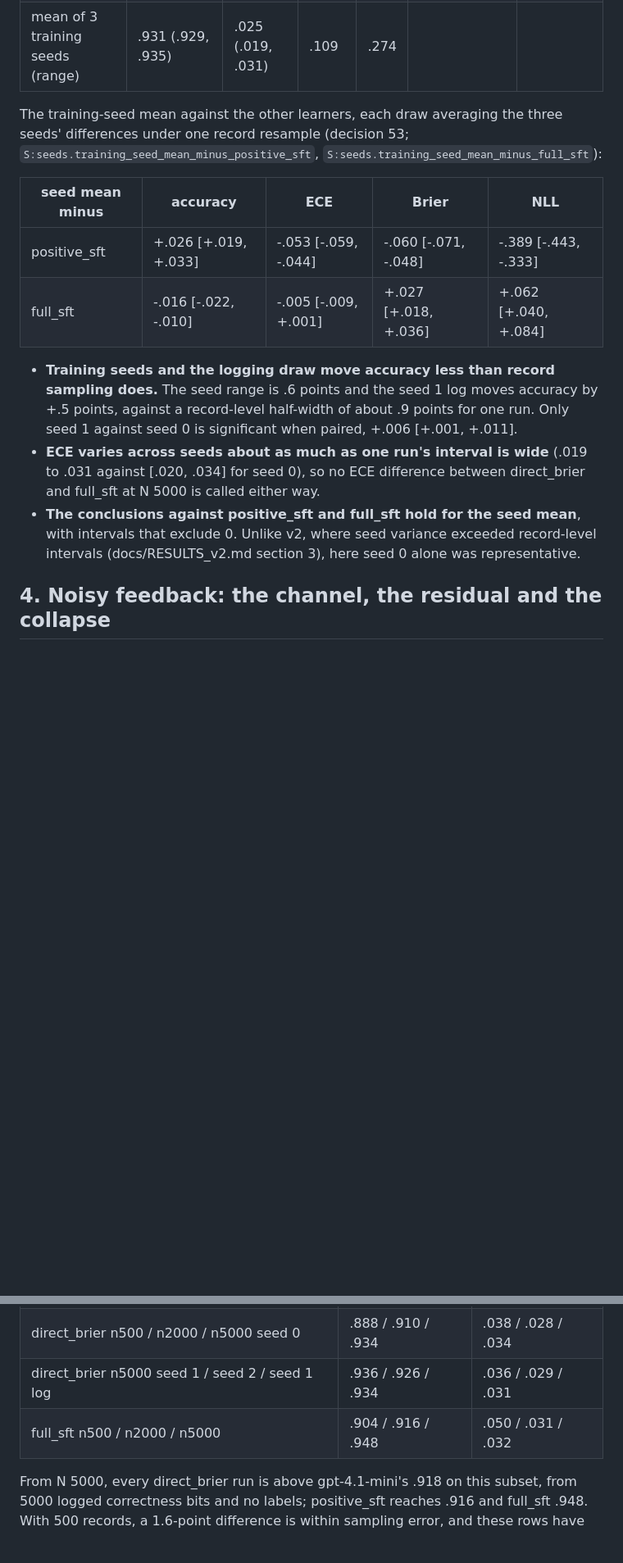
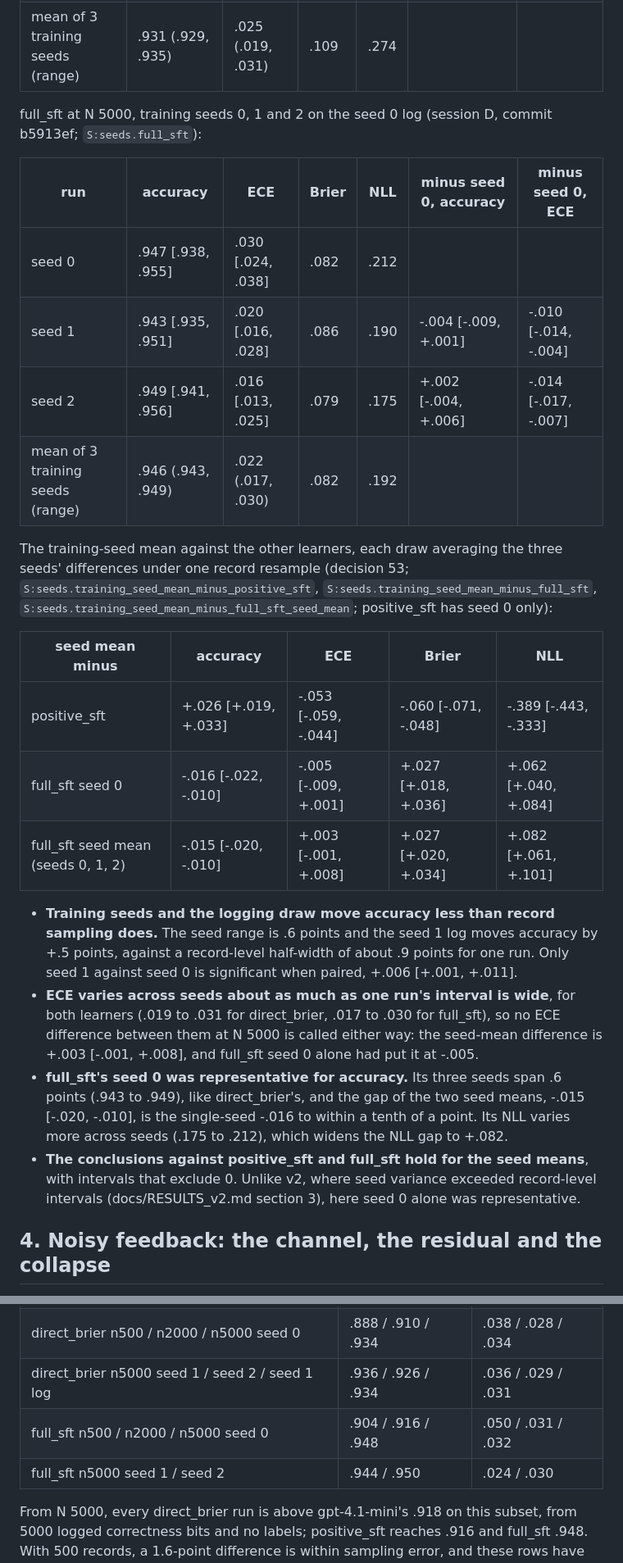
Before and after one commit to yuan-phd/jevmark, a Markdown page: docs/RESULTS_v3.md, 2 parts joined by grey strips. Shown at 82% size. GitHub-like rendering; blank space fills up the shorter version.

```diff
--- a/docs/RESULTS_v3.md
+++ b/docs/RESULTS_v3.md
@@ -79,16 +79,27 @@ direct_brier at N 5000: training seeds 0, 1 and 2 on the seed 0 log, and seed 0
 | seed 1 log | .934 [.925, .943] | .026 [.022, .034] | .103 | .256 | +.005 [-.001, +.011] | +.000 [-.006, +.006] |
 | mean of 3 training seeds (range) | .931 (.929, .935) | .025 (.019, .031) | .109 | .274 | | |
 
-The training-seed mean against the other learners, each draw averaging the three seeds' differences under one record resample (decision 53; `S:seeds.training_seed_mean_minus_positive_sft`, `S:seeds.training_seed_mean_minus_full_sft`):
+full_sft at N 5000, training seeds 0, 1 and 2 on the seed 0 log (session D, commit b5913ef; `S:seeds.full_sft`):
+
+| run | accuracy | ECE | Brier | NLL | minus seed 0, accuracy | minus seed 0, ECE |
+|---|---|---|---|---|---|---|
+| seed 0 | .947 [.938, .955] | .030 [.024, .038] | .082 | .212 | | |
+| seed 1 | .943 [.935, .951] | .020 [.016, .028] | .086 | .190 | -.004 [-.009, +.001] | -.010 [-.014, -.004] |
+| seed 2 | .949 [.941, .956] | .016 [.013, .025] | .079 | .175 | +.002 [-.004, +.006] | -.014 [-.017, -.007] |
+| mean of 3 training seeds (range) | .946 (.943, .949) | .022 (.017, .030) | .082 | .192 | | |
+
+The training-seed mean against the other learners, each draw averaging the three seeds' differences under one record resample (decision 53; `S:seeds.training_seed_mean_minus_positive_sft`, `S:seeds.training_seed_mean_minus_full_sft`, `S:seeds.training_seed_mean_minus_full_sft_seed_mean`; positive_sft has seed 0 only):
 
 | seed mean minus | accuracy | ECE | Brier | NLL |
 |---|---|---|---|---|
 | positive_sft | +.026 [+.019, +.033] | -.053 [-.059, -.044] | -.060 [-.071, -.048] | -.389 [-.443, -.333] |
-| full_sft | -.016 [-.022, -.010] | -.005 [-.009, +.001] | +.027 [+.018, +.036] | +.062 [+.040, +.084] |
+| full_sft seed 0 | -.016 [-.022, -.010] | -.005 [-.009, +.001] | +.027 [+.018, +.036] | +.062 [+.040, +.084] |
+| full_sft seed mean (seeds 0, 1, 2) | -.015 [-.020, -.010] | +.003 [-.001, +.008] | +.027 [+.020, +.034] | +.082 [+.061, +.101] |
 
 - **Training seeds and the logging draw move accuracy less than record sampling does.** The seed range is .6 points and the seed 1 log moves accuracy by +.5 points, against a record-level half-width of about .9 points for one run. Only seed 1 against seed 0 is significant when paired, +.006 [+.001, +.011].
-- **ECE varies across seeds about as much as one run's interval is wide** (.019 to .031 against [.020, .034] for seed 0), so no ECE difference between direct_brier and full_sft at N 5000 is called either way.
-- **The conclusions against positive_sft and full_sft hold for the seed mean**, with intervals that exclude 0. Unlike v2, where seed variance exceeded record-level intervals (docs/RESULTS_v2.md section 3), here seed 0 alone was representative.
+- **ECE varies across seeds about as much as one run's interval is wide**, for both learners (.019 to .031 for direct_brier, .017 to .030 for full_sft), so no ECE difference between them at N 5000 is called either way: the seed-mean difference is +.003 [-.001, +.008], and full_sft seed 0 alone had put it at -.005.
+- **full_sft's seed 0 was representative for accuracy.** Its three seeds span .6 points (.943 to .949), like direct_brier's, and the gap of the two seed means, -.015 [-.020, -.010], is the single-seed -.016 to within a tenth of a point. Its NLL varies more across seeds (.175 to .212), which widens the NLL gap to +.082.
+- **The conclusions against positive_sft and full_sft hold for the seed means**, with intervals that exclude 0. Unlike v2, where seed variance exceeded record-level intervals (docs/RESULTS_v2.md section 3), here seed 0 alone was representative.
 
 ## 4. Noisy feedback: the channel, the residual and the collapse
 
@@ -221,7 +234,8 @@ gpt-4.1-mini (B2) exists only on the 500-record subset of test_banking77 (V3_DES
 | positive_sft n500 / n2000 / n5000 | .884 / .886 / .916 | .093 / .086 / .070 |
 | direct_brier n500 / n2000 / n5000 seed 0 | .888 / .910 / .934 | .038 / .028 / .034 |
 | direct_brier n5000 seed 1 / seed 2 / seed 1 log | .936 / .926 / .934 | .036 / .029 / .031 |
-| full_sft n500 / n2000 / n5000 | .904 / .916 / .948 | .050 / .031 / .032 |
+| full_sft n500 / n2000 / n5000 seed 0 | .904 / .916 / .948 | .050 / .031 / .032 |
+| full_sft n5000 seed 1 / seed 2 | .944 / .950 | .024 / .030 |
 
 From N 5000, every direct_brier run is above gpt-4.1-mini's .918 on this subset, from 5000 logged correctness bits and no labels; positive_sft reaches .916 and full_sft .948. With 500 records, a 1.6-point difference is within sampling error, and these rows have no paired interval against B2.
 
```
Also changed, not shown: other parts of docs/RESULTS_v3.md (+9 -7 lines), docs/CLOSING_PLAN.md (+3 -2 lines).
